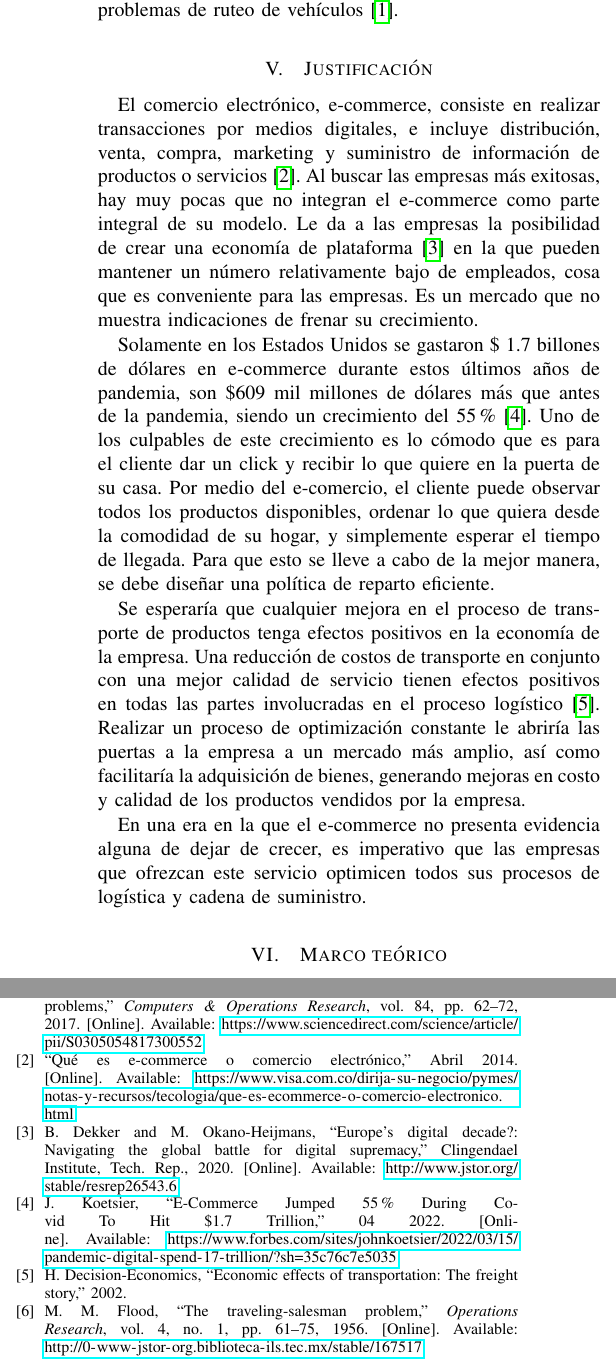
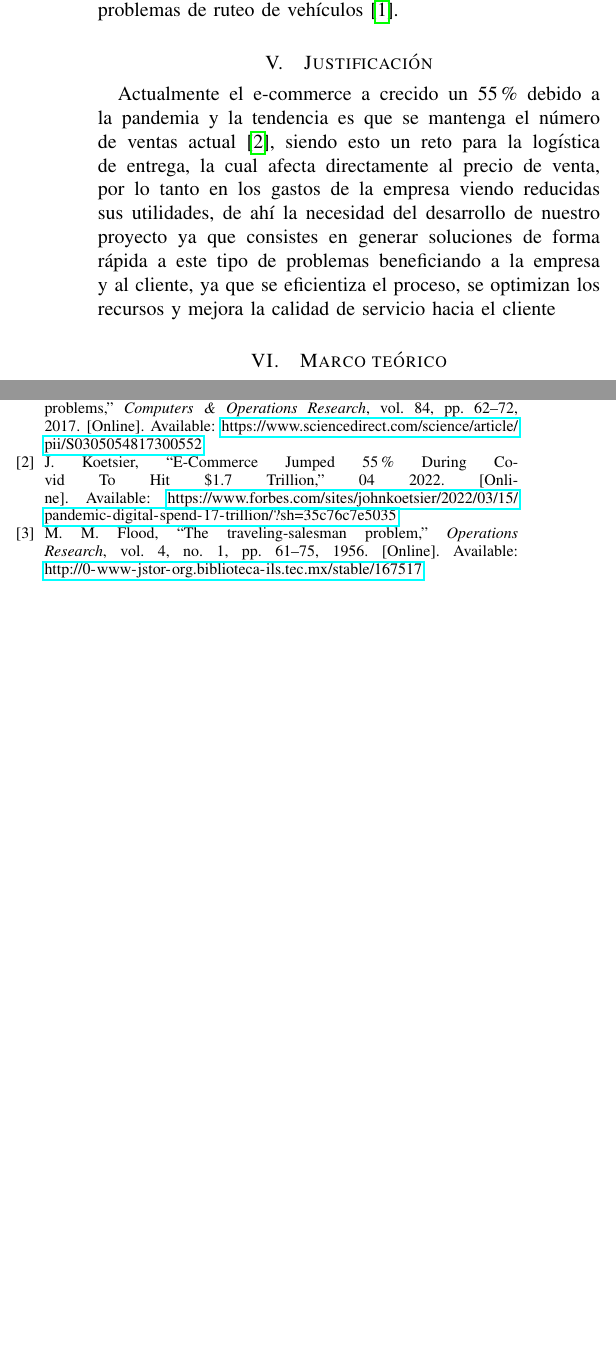
Before and after one commit to JuanEcheagaray75/capacitated-vrp, a LaTeX paper (report/main.tex): two parts of the columns of pages 2 and 4 of 4, joined at a grey line, cut so that both start at the same text, the shorter picture padded with empty space. The pictures show the PDF file report/main.pdf that the author committed with the source.

Commit message:
docs: modified justification

```diff
--- a/report/main.tex
+++ b/report/main.tex
@@ -109,13 +109,7 @@ Dr. Jaime Eduardo Martínez Sánchez}% <-this % stops
 
     \section{Justificación} \label{sec:justification}
 
-        El comercio electrónico, e-commerce, consiste en realizar transacciones por medios digitales, e incluye distribución, venta, compra, marketing y suministro de información de productos o servicios \cite{visand}. Al buscar las empresas más exitosas, hay muy pocas que no integran el e-commerce como parte integral de su modelo. Le da a las empresas la posibilidad de crear una economía de plataforma \cite{dekker-supremacy} en la que pueden mantener un número relativamente bajo de empleados, cosa que es conveniente para las empresas. Es un mercado que no muestra indicaciones de frenar su crecimiento.
-
-        Solamente en los Estados Unidos se gastaron \$ 1.7 billones de dólares en e-commerce durante estos últimos años de pandemia, son \$609 mil millones de dólares más que antes de la pandemia, siendo un crecimiento del 55\% \cite{koetsier-2022}. Uno de los culpables de este crecimiento es lo cómodo que es para el cliente dar un click y recibir lo que quiere en la puerta de su casa. Por medio del e-comercio, el cliente puede observar todos los productos disponibles, ordenar lo que quiera desde la comodidad de su hogar, y simplemente esperar el tiempo de llegada. Para que esto se lleve a cabo de la mejor manera, se debe diseñar una política de reparto eficiente.
-
-        Se esperaría que cualquier mejora en el proceso de transporte de productos tenga efectos positivos en la economía de la empresa. Una reducción de costos de transporte en conjunto con una mejor calidad de servicio tienen efectos positivos en todas las partes involucradas en el proceso logístico \cite{decision2002economic}. Realizar un proceso de optimización constante le abriría las puertas a la empresa a un mercado más amplio, así como facilitaría la adquisición de bienes, generando mejoras en costo y calidad de los productos vendidos por la empresa.
-
-        En una era en la que el e-commerce no presenta evidencia alguna de dejar de crecer, es imperativo que las empresas que ofrezcan este servicio optimicen todos sus procesos de logística y cadena de suministro.
+        Actualmente el e-commerce a crecido un 55\% debido a la pandemia y la tendencia es que se mantenga el número de ventas actual \cite{koetsier-2022}, siendo esto un reto para la logística de entrega, la cual afecta directamente al precio de venta, por lo tanto en los gastos de la empresa viendo reducidas sus utilidades, de ahí la necesidad del desarrollo de nuestro proyecto ya que consistes en generar soluciones de forma rápida a este tipo de problemas beneficiando a la empresa y al cliente, ya que se eficientiza el proceso, se optimizan los recursos y mejora la calidad de servicio hacia el cliente
 
     \section{Marco teórico} \label{sec:theoretical}
 
```
Also changed, not shown: report/main.pdf.
